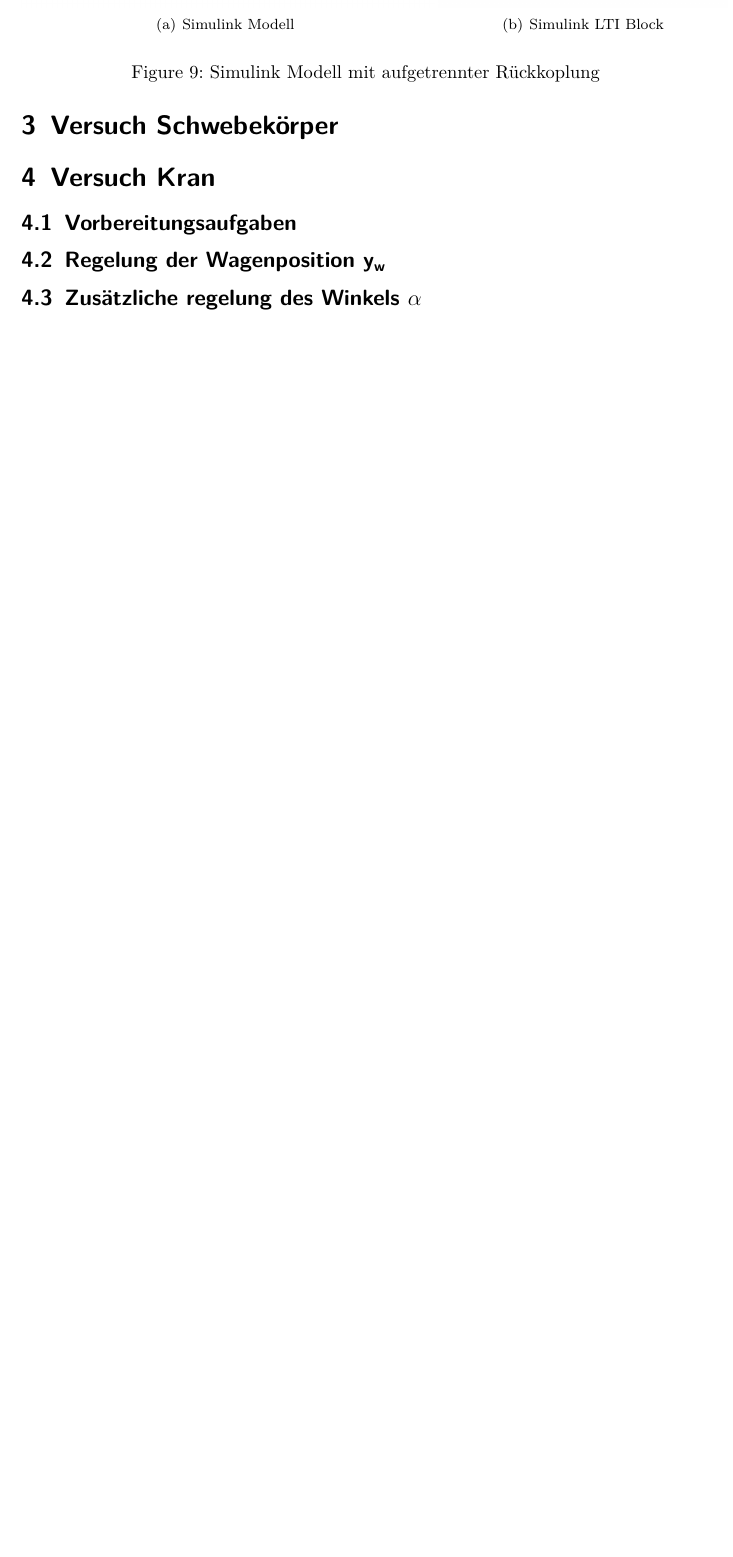
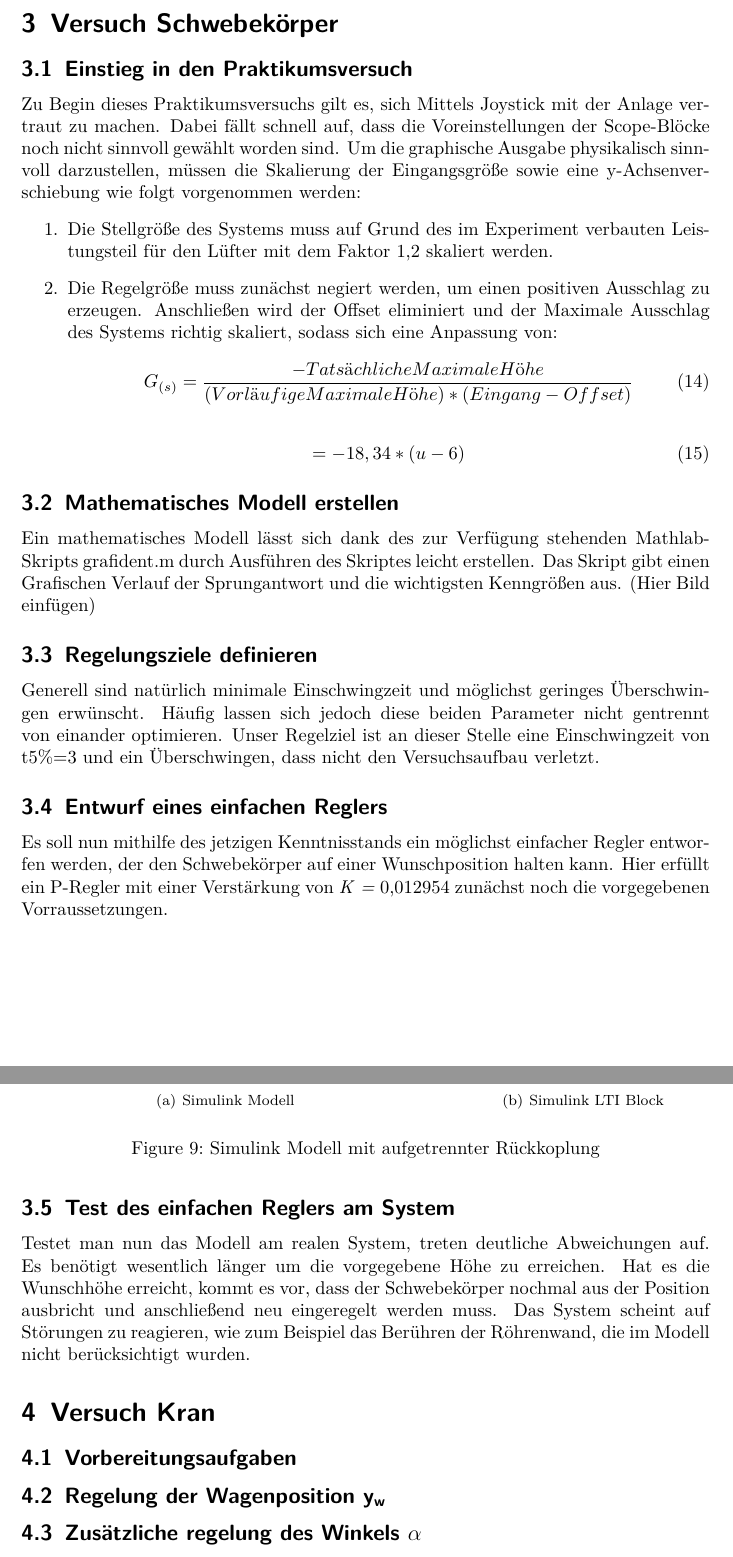
Before and after one commit to Eugen2586/RegelungstechnikAbgabe, a LaTeX document (Praktikumsbericht Regelungstechnik Praktikum/Praktikum Regelungstechnik.tex): part of page 12 of 19 before the commit and two parts of pages 12 and 13 of 20 after it, the two joined at a grey line, cut at the place of the change, the shorter picture padded with empty space. Compiled offline with pdfLaTeX.

Commit message:
meinen text eingefügt
text

```diff
--- a/Praktikumsbericht Regelungstechnik Praktikum/Praktikum Regelungstechnik.tex
+++ b/Praktikumsbericht Regelungstechnik Praktikum/Praktikum Regelungstechnik.tex
@@ -248,12 +248,44 @@ Mithilfe des SISO Tools kann ein P-Regler ausgelegt werden der die t \textsubscr
 Dies liegt an mehreren Problemen.
 	Zuerst muss das Problem der Überspannung gelöst werden. Dies kann dadurch geschehen, dass ein Sättigungsblock in den Regelkreis eingebaut wird, sodass der Motor mit Maximal 5 Volt versorgt wird. Als nächstes muss die zu große Winkelgeschwindigkeit verringert werden. Dazu wird wieder ein Sättigungsblock eingebaut, weher die Winkelgeschwindigkeit auf Maximal 2000 Grad/sec wachsen lässt. Sind diese Probleme behoben kann der Motor in diesem Versuch einwandfrei benutzt werden.
 
+
+%--------------------------------------------------------------------------------------------------------------------------------------------------------------------------------
 \section{Versuch Schwebekörper}
+%--------------------------------------------------------------------------------------------------------------------------------------------------------------------------------
+\subsection{Einstieg in den Praktikumsversuch}
+Zu Begin dieses Praktikumsversuchs gilt es, sich Mittels Joystick mit der Anlage vertraut zu machen. Dabei fällt schnell auf, dass die Voreinstellungen der Scope-Blöcke noch nicht sinnvoll gewählt worden sind. Um die graphische Ausgabe physikalisch sinn-voll darzustellen, müssen die Skalierung der Eingangsgröße sowie eine y-Achsenver-schiebung wie folgt vorgenommen werden:
+\begin{enumerate}
+\item Die Stellgröße des Systems muss auf Grund des im Experiment verbauten Leistungsteil für den Lüfter mit dem Faktor 1,2 skaliert werden.
+\item Die Regelgröße muss zunächst negiert werden, um einen positiven Ausschlag zu erzeugen. Anschließen wird der Offset eliminiert und der Maximale Ausschlag des Systems richtig skaliert, sodass sich eine Anpassung von:
+\begin{align}
+   G_{(s)}=\frac{-Tatsächliche Maximale Höhe}{(Vorläufige Maximale Höhe)*(Eingang-Offset)}
+\end{align}
+\begin{align}
+= -18,34*(u-6)
+\end{align}
+\end{enumerate}
 
+\subsection{Mathematisches Modell erstellen}
+Ein mathematisches Modell lässt sich dank des zur Verfügung stehenden Mathlab-Skripts grafident.m durch Ausführen des Skriptes leicht erstellen. Das Skript gibt einen Grafischen Verlauf der Sprungantwort und die wichtigsten Kenngrößen aus.
+(Hier Bild einfügen)
+
+\subsection{Regelungsziele definieren}
+Generell sind natürlich minimale Einschwingzeit und möglichst geringes Überschwingen erwünscht. Häufig lassen sich jedoch diese beiden Parameter nicht gentrennt von einander optimieren. Unser Regelziel ist an dieser Stelle eine Einschwingzeit von t5\%=3 und ein Überschwingen, dass nicht den Versuchsaufbau verletzt.
+
+\subsection {Entwurf eines einfachen Reglers}
+Es soll nun mithilfe des jetzigen Kenntnisstands ein möglichst einfacher Regler entworfen werden, der den Schwebekörper auf einer Wunschposition halten kann. Hier erfüllt ein P-Regler mit einer Verstärkung von \textit K \textit= 0,012954 zunächst noch die vorgegebenen Vorraussetzungen.
+\subsection{Test des einfachen Reglers am System}
+Testet man nun das Modell am realen System, treten deutliche Abweichungen auf. Es benötigt wesentlich länger um die vorgegebene Höhe zu erreichen. Hat es die Wunschhöhe erreicht, kommt es vor, dass der Schwebekörper nochmal aus der Position ausbricht und anschließend neu eingeregelt werden muss. Das System scheint auf Störungen zu reagieren, wie zum Beispiel das Berühren der Röhrenwand, die im Modell nicht berücksichtigt wurden.
+
+%--------------------------------------------------------------------------------------------------------------------------------------------------------------------------------
 \section{Versuch Kran}
 %---------------------------------------------------------------------------------------------------------------------------------------------------------------------------------
 \subsection{Vorbereitungsaufgaben}
+
 \subsection{Regelung der Wagenposition y\textsubscript{w}}
+
+
+
 \subsection{Zusätzliche regelung des Winkels $\alpha$ }
 Februar 2019 durchgeführt.
 a)	Es handelt sich um ein um die Ruhelage linearisiertes Zeitinvariantes System. Dies im LTI Block implementiert wird. Die Rückkopplungen sind ebenfalls Linear weshalb die gesamte Regler Struktur Linear ist.
```
Also changed, not shown: Praktikumsbericht Regelungstechnik Praktikum/Praktikum Regelungstechnik.pdf, Praktikumsbericht Regelungstechnik Praktikum/Praktikum Regelungstechnik.tex (2 more changed lines), 1 other file.
